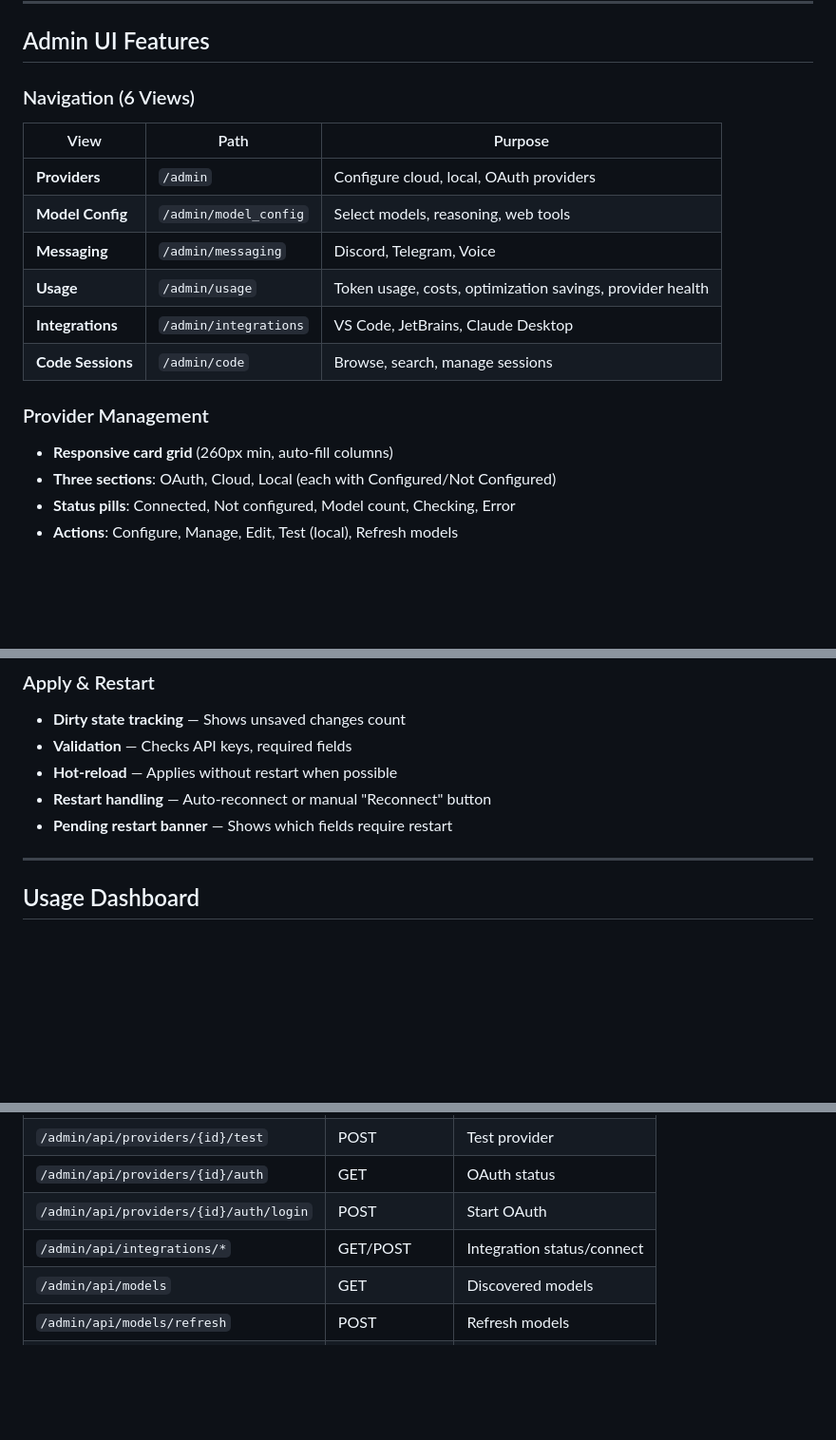
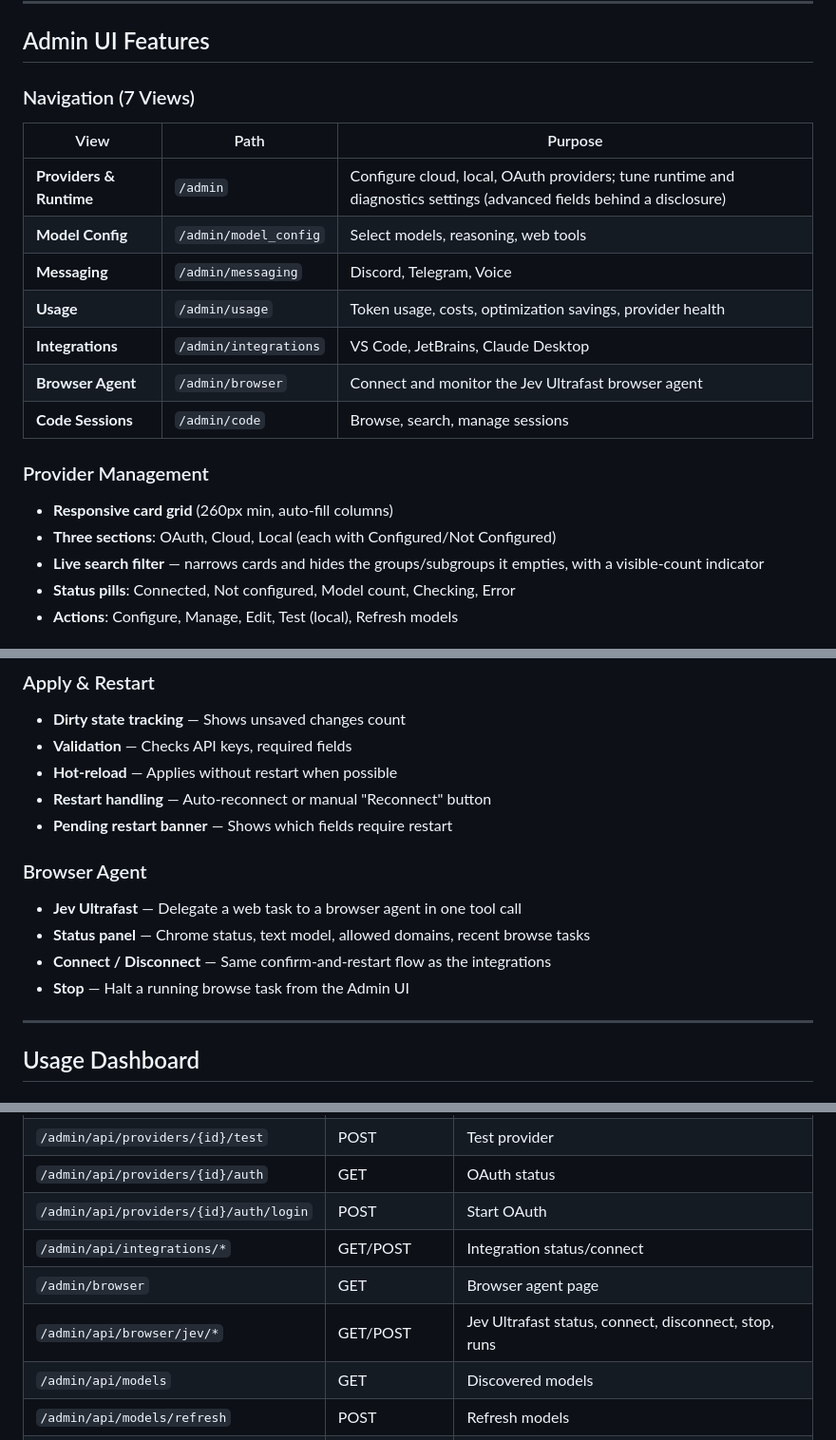
Before and after one commit to Luigibarte4563/luicode, a Markdown page: FEATURES.md, 3 parts joined by grey strips. Shown at 95% size. Rendered like a GitHub page; blank space fills up the shorter version.

Commit message:
docs: Align FEATURES.md with the redesigned Admin UI
- Document the Browser Agent view and its Jev Ultrafast endpoints
- Rename the Providers view to Providers & Runtime and note the Advanced disclosure
- Mention the provider live search filter added in 1.7.0

```diff
--- a/FEATURES.md
+++ b/FEATURES.md
@@ -261,19 +261,21 @@ async def my_handler(browser_tools: BrowserToolsPort):
 
 ## Admin UI Features
 
-### Navigation (6 Views)
+### Navigation (7 Views)
 | View | Path | Purpose |
 |------|------|---------|
-| **Providers** | `/admin` | Configure cloud, local, OAuth providers |
+| **Providers & Runtime** | `/admin` | Configure cloud, local, OAuth providers; tune runtime and diagnostics settings (advanced fields behind a disclosure) |
 | **Model Config** | `/admin/model_config` | Select models, reasoning, web tools |
 | **Messaging** | `/admin/messaging` | Discord, Telegram, Voice |
 | **Usage** | `/admin/usage` | Token usage, costs, optimization savings, provider health |
 | **Integrations** | `/admin/integrations` | VS Code, JetBrains, Claude Desktop |
+| **Browser Agent** | `/admin/browser` | Connect and monitor the Jev Ultrafast browser agent |
 | **Code Sessions** | `/admin/code` | Browse, search, manage sessions |
 
 ### Provider Management
 - **Responsive card grid** (260px min, auto-fill columns)
 - **Three sections**: OAuth, Cloud, Local (each with Configured/Not Configured)
+- **Live search filter** — narrows cards and hides the groups/subgroups it empties, with a visible-count indicator
 - **Status pills**: Connected, Not configured, Model count, Checking, Error
 - **Actions**: Configure, Manage, Edit, Test (local), Refresh models
 
@@ -289,6 +291,12 @@ async def my_handler(browser_tools: BrowserToolsPort):
 - **Hot-reload** — Applies without restart when possible
 - **Restart handling** — Auto-reconnect or manual "Reconnect" button
 - **Pending restart banner** — Shows which fields require restart
+
+### Browser Agent
+- **Jev Ultrafast** — Delegate a web task to a browser agent in one tool call
+- **Status panel** — Chrome status, text model, allowed domains, recent browse tasks
+- **Connect / Disconnect** — Same confirm-and-restart flow as the integrations
+- **Stop** — Halt a running browse task from the Admin UI
 
 ---
 
@@ -388,6 +396,8 @@ curl -fsSL "https://raw.githubusercontent.com/Luigibarte4563/luicode/main/script
 | `/admin/api/providers/{id}/auth` | GET | OAuth status |
 | `/admin/api/providers/{id}/auth/login` | POST | Start OAuth |
 | `/admin/api/integrations/*` | GET/POST | Integration status/connect |
+| `/admin/browser` | GET | Browser agent page |
+| `/admin/api/browser/jev/*` | GET/POST | Jev Ultrafast status, connect, disconnect, stop, runs |
 | `/admin/api/models` | GET | Discovered models |
 | `/admin/api/models/refresh` | POST | Refresh models |
 | `/admin/api/code/*` | GET/POST/WS | Code sessions |
```
